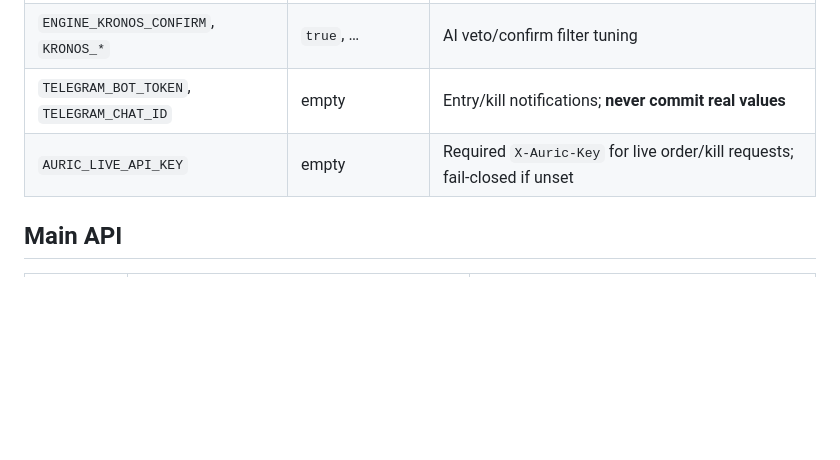
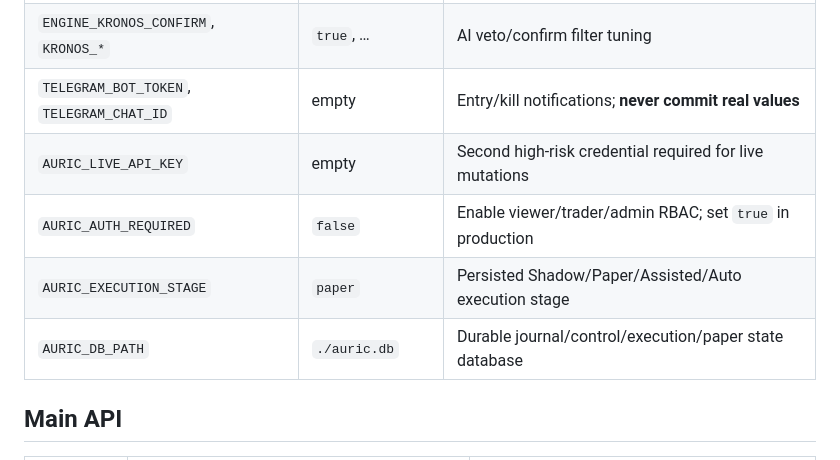
Before and after one commit to harmanhanjra/auric-terminal, a Markdown page: README.md, the part around one of its changes. GitHub-like rendering; blank space fills up the shorter version.

```diff
--- a/README.md
+++ b/README.md
@@ -152,7 +147,10 @@ All settings are env vars (see `.env.example`). Key ones:
 | `ENGINE_*` | see `.env.example` | Auto-engine strategy/timeframe/risk/trail/pyramid |
 | `ENGINE_KRONOS_CONFIRM`, `KRONOS_*` | `true`, … | AI veto/confirm filter tuning |
 | `TELEGRAM_BOT_TOKEN`, `TELEGRAM_CHAT_ID` | empty | Entry/kill notifications; **never commit real values** |
-| `AURIC_LIVE_API_KEY` | empty | Required `X-Auric-Key` for live order/kill requests; fail-closed if unset |
+| `AURIC_LIVE_API_KEY` | empty | Second high-risk credential required for live mutations |
+| `AURIC_AUTH_REQUIRED` | `false` | Enable viewer/trader/admin RBAC; set `true` in production |
+| `AURIC_EXECUTION_STAGE` | `paper` | Persisted Shadow/Paper/Assisted/Auto execution stage |
+| `AURIC_DB_PATH` | `./auric.db` | Durable journal/control/execution/paper state database |
 
 ## Main API
 
```
Also changed, not shown: other parts of README.md (+25 -25 lines).
